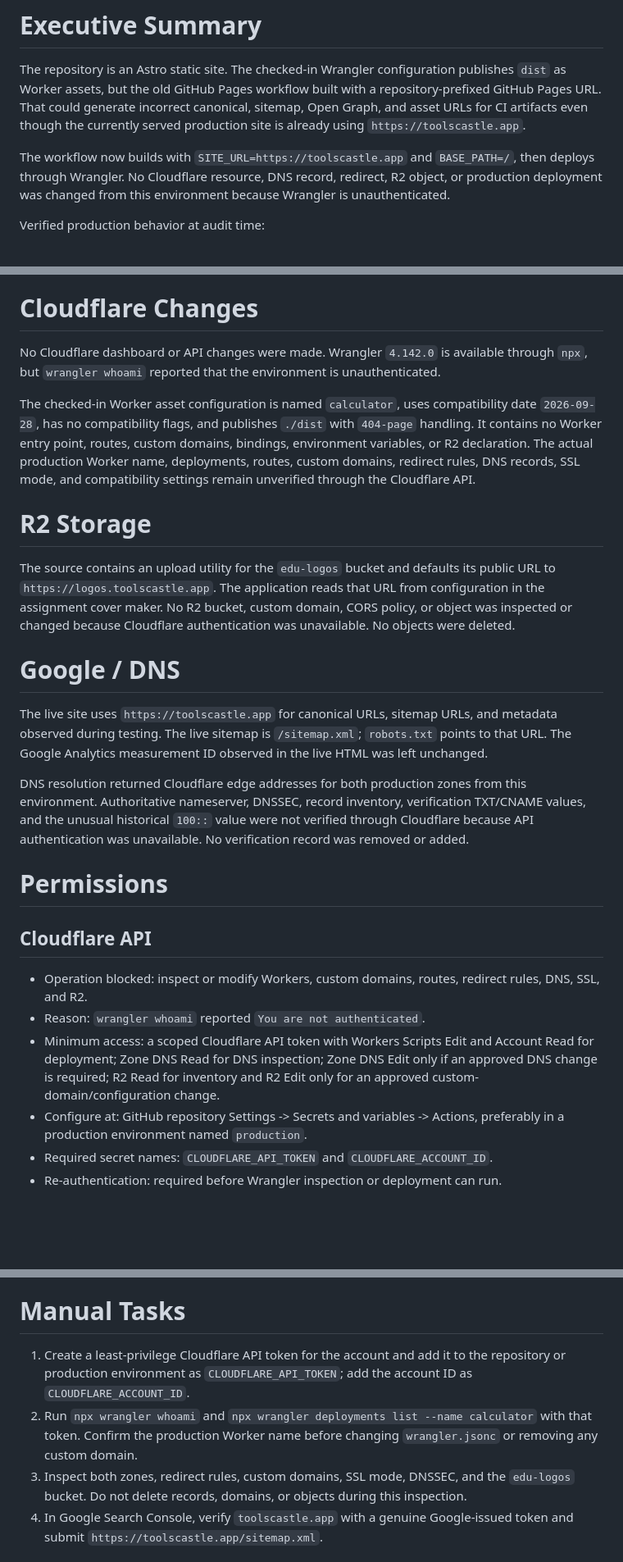
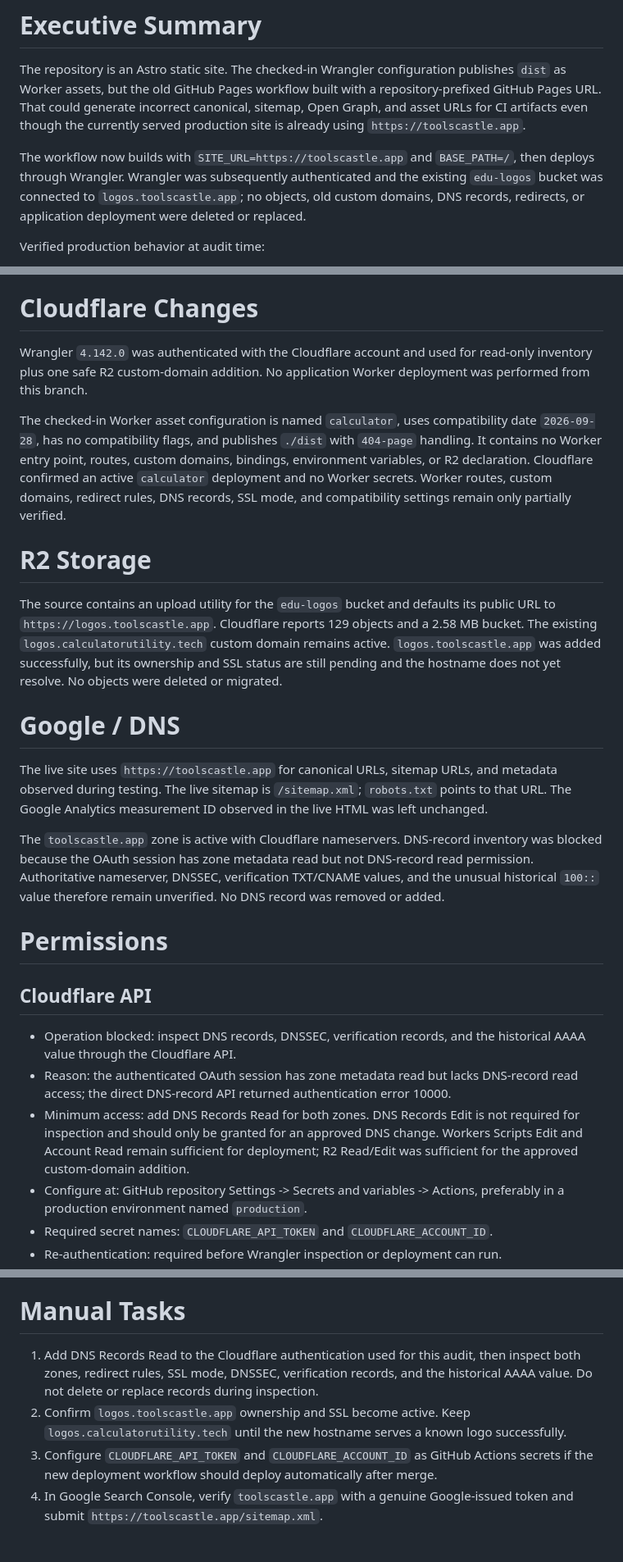
Before and after one commit to Oveez/calculator-utility, a Markdown page: TOOLCASTLE-MIGRATION-AUDIT.md, 3 parts joined by grey strips. Shown at 82% size. GitHub-like rendering; blank space fills up the shorter version.

Commit message:
docs: record authenticated Cloudflare audit

```diff
--- a/TOOLCASTLE-MIGRATION-AUDIT.md
+++ b/TOOLCASTLE-MIGRATION-AUDIT.md
@@ -2,7 +2,7 @@
 
 The repository is an Astro static site. The checked-in Wrangler configuration publishes `dist` as Worker assets, but the old GitHub Pages workflow built with a repository-prefixed GitHub Pages URL. That could generate incorrect canonical, sitemap, Open Graph, and asset URLs for CI artifacts even though the currently served production site is already using `https://toolscastle.app`.
 
-The workflow now builds with `SITE_URL=https://toolscastle.app` and `BASE_PATH=/`, then deploys through Wrangler. No Cloudflare resource, DNS record, redirect, R2 object, or production deployment was changed from this environment because Wrangler is unauthenticated.
+The workflow now builds with `SITE_URL=https://toolscastle.app` and `BASE_PATH=/`, then deploys through Wrangler. Wrangler was subsequently authenticated and the existing `edu-logos` bucket was connected to `logos.toolscastle.app`; no objects, old custom domains, DNS records, redirects, or application deployment were deleted or replaced.
 
 Verified production behavior at audit time:
 
@@ -23,27 +23,27 @@ Records the audit findings, verified behavior, blocked operations, testing, and
 
 # Cloudflare Changes
 
-No Cloudflare dashboard or API changes were made. Wrangler `4.142.0` is available through `npx`, but `wrangler whoami` reported that the environment is unauthenticated.
+Wrangler `4.142.0` was authenticated with the Cloudflare account and used for read-only inventory plus one safe R2 custom-domain addition. No application Worker deployment was performed from this branch.
 
-The checked-in Worker asset configuration is named `calculator`, uses compatibility date `2026-09-28`, has no compatibility flags, and publishes `./dist` with `404-page` handling. It contains no Worker entry point, routes, custom domains, bindings, environment variables, or R2 declaration. The actual production Worker name, deployments, routes, custom domains, redirect rules, DNS records, SSL mode, and compatibility settings remain unverified through the Cloudflare API.
+The checked-in Worker asset configuration is named `calculator`, uses compatibility date `2026-09-28`, has no compatibility flags, and publishes `./dist` with `404-page` handling. It contains no Worker entry point, routes, custom domains, bindings, environment variables, or R2 declaration. Cloudflare confirmed an active `calculator` deployment and no Worker secrets. Worker routes, custom domains, redirect rules, DNS records, SSL mode, and compatibility settings remain only partially verified.
 
 # R2 Storage
 
-The source contains an upload utility for the `edu-logos` bucket and defaults its public URL to `https://logos.toolscastle.app`. The application reads that URL from configuration in the assignment cover maker. No R2 bucket, custom domain, CORS policy, or object was inspected or changed because Cloudflare authentication was unavailable. No objects were deleted.
+The source contains an upload utility for the `edu-logos` bucket and defaults its public URL to `https://logos.toolscastle.app`. Cloudflare reports 129 objects and a 2.58 MB bucket. The existing `logos.calculatorutility.tech` custom domain remains active. `logos.toolscastle.app` was added successfully, but its ownership and SSL status are still pending and the hostname does not yet resolve. No objects were deleted or migrated.
 
 # Google / DNS
 
 The live site uses `https://toolscastle.app` for canonical URLs, sitemap URLs, and metadata observed during testing. The live sitemap is `/sitemap.xml`; `robots.txt` points to that URL. The Google Analytics measurement ID observed in the live HTML was left unchanged.
 
-DNS resolution returned Cloudflare edge addresses for both production zones from this environment. Authoritative nameserver, DNSSEC, record inventory, verification TXT/CNAME values, and the unusual historical `100::` value were not verified through Cloudflare because API authentication was unavailable. No verification record was removed or added.
+The `toolscastle.app` zone is active with Cloudflare nameservers. DNS-record inventory was blocked because the OAuth session has zone metadata read but not DNS-record read permission. Authoritative nameserver, DNSSEC, verification TXT/CNAME values, and the unusual historical `100::` value therefore remain unverified. No DNS record was removed or added.
 
 # Permissions
 
 ## Cloudflare API
 
-- Operation blocked: inspect or modify Workers, custom domains, routes, redirect rules, DNS, SSL, and R2.
-- Reason: `wrangler whoami` reported `You are not authenticated`.
-- Minimum access: a scoped Cloudflare API token with Workers Scripts Edit and Account Read for deployment; Zone DNS Read for DNS inspection; Zone DNS Edit only if an approved DNS change is required; R2 Read for inventory and R2 Edit only for an approved custom-domain/configuration change.
+- Operation blocked: inspect DNS records, DNSSEC, verification records, and the historical AAAA value through the Cloudflare API.
+- Reason: the authenticated OAuth session has zone metadata read but lacks DNS-record read access; the direct DNS-record API returned authentication error 10000.
+- Minimum access: add DNS Records Read for both zones. DNS Records Edit is not required for inspection and should only be granted for an approved DNS change. Workers Scripts Edit and Account Read remain sufficient for deployment; R2 Read/Edit was sufficient for the approved custom-domain addition.
 - Configure at: GitHub repository Settings -> Secrets and variables -> Actions, preferably in a production environment named `production`.
 - Required secret names: `CLOUDFLARE_API_TOKEN` and `CLOUDFLARE_ACCOUNT_ID`.
 - Re-authentication: required before Wrangler inspection or deployment can run.
@@ -56,9 +56,9 @@ DNS resolution returned Cloudflare edge addresses for both production zones from
 
 # Manual Tasks
 
-1. Create a least-privilege Cloudflare API token for the account and add it to the repository or production environment as `CLOUDFLARE_API_TOKEN`; add the account ID as `CLOUDFLARE_ACCOUNT_ID`.
-2. Run `npx wrangler whoami` and `npx wrangler deployments list --name calculator` with that token. Confirm the production Worker name before changing `wrangler.jsonc` or removing any custom domain.
-3. Inspect both zones, redirect rules, custom domains, SSL mode, DNSSEC, and the `edu-logos` bucket. Do not delete records, domains, or objects during this inspection.
+1. Add DNS Records Read to the Cloudflare authentication used for this audit, then inspect both zones, redirect rules, SSL mode, DNSSEC, verification records, and the historical AAAA value. Do not delete or replace records during inspection.
+2. Confirm `logos.toolscastle.app` ownership and SSL become active. Keep `logos.calculatorutility.tech` until the new hostname serves a known logo successfully.
+3. Configure `CLOUDFLARE_API_TOKEN` and `CLOUDFLARE_ACCOUNT_ID` as GitHub Actions secrets if the new deployment workflow should deploy automatically after merge.
 4. In Google Search Console, verify `toolscastle.app` with a genuine Google-issued token and submit `https://toolscastle.app/sitemap.xml`.
 
 # Testing
```
